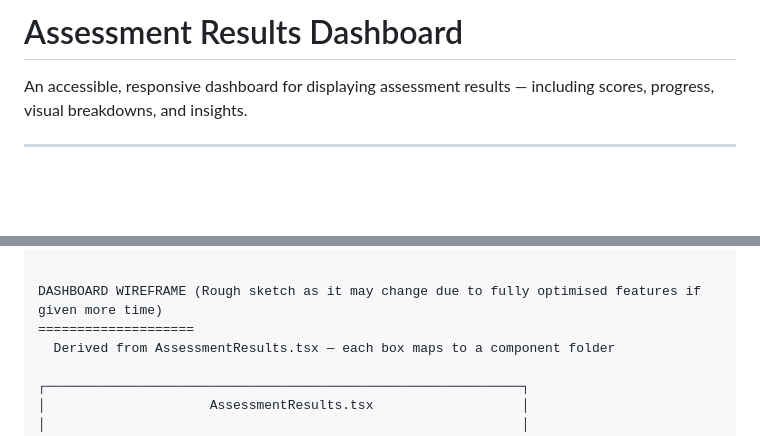
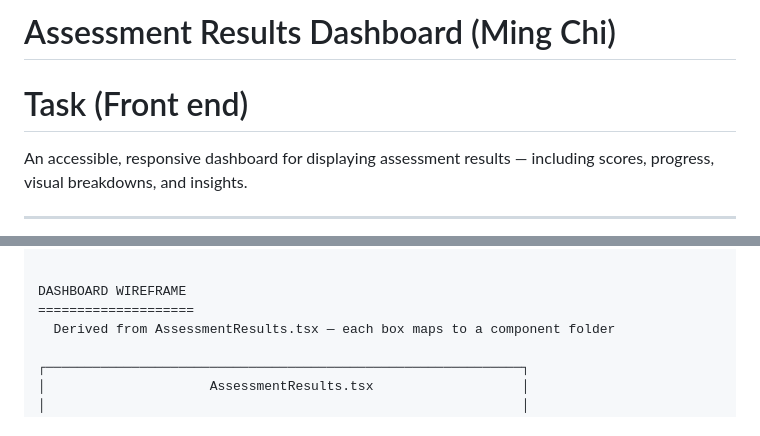
Before and after one commit to MingJae92/data-visualisation-mvp-test, a Markdown page: frontend/SOLUTION.md, 2 parts joined by grey strips. Drawn GitHub-style; blank space fills up the shorter version.

```diff
--- a/frontend/SOLUTION.md
+++ b/frontend/SOLUTION.md
@@ -1,4 +1,6 @@
-# Assessment Results Dashboard
+# Assessment Results Dashboard (Ming Chi)
+
+# Task (Front end)
 
 An accessible, responsive dashboard for displaying assessment results — including scores, progress, visual breakdowns, and insights.
 
@@ -164,7 +166,7 @@ DATA-VISUALISATION-MVP
             └── scoreUtils.ts                 ← score calculation helpers
 
 
-DASHBOARD WIREFRAME (Rough sketch as it may change due to fully optimised features if given more time)
+DASHBOARD WIREFRAME
 ====================
   Derived from AssessmentResults.tsx — each box maps to a component folder
 
```
Also changed, not shown: other parts of frontend/SOLUTION.md (+66 -6 lines).
